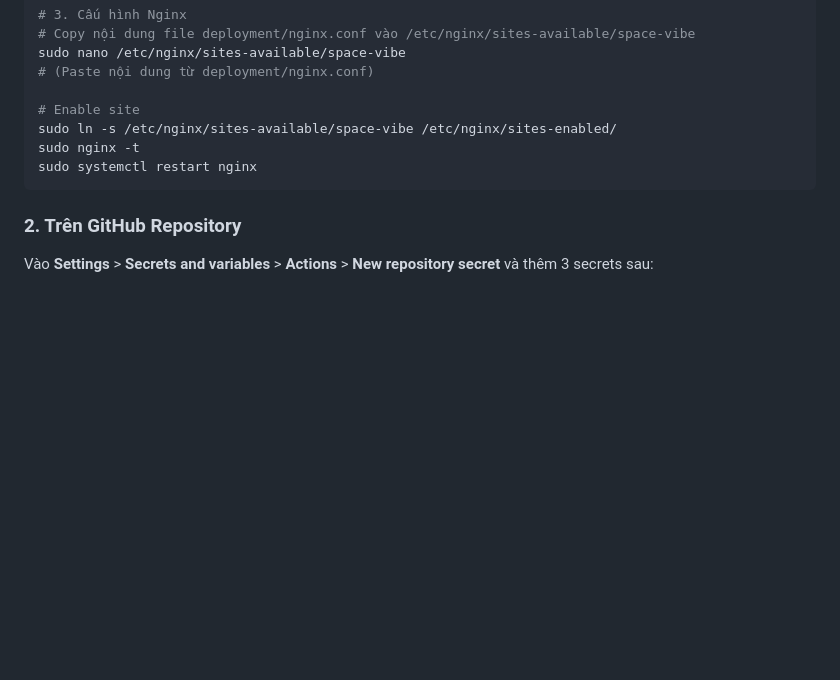
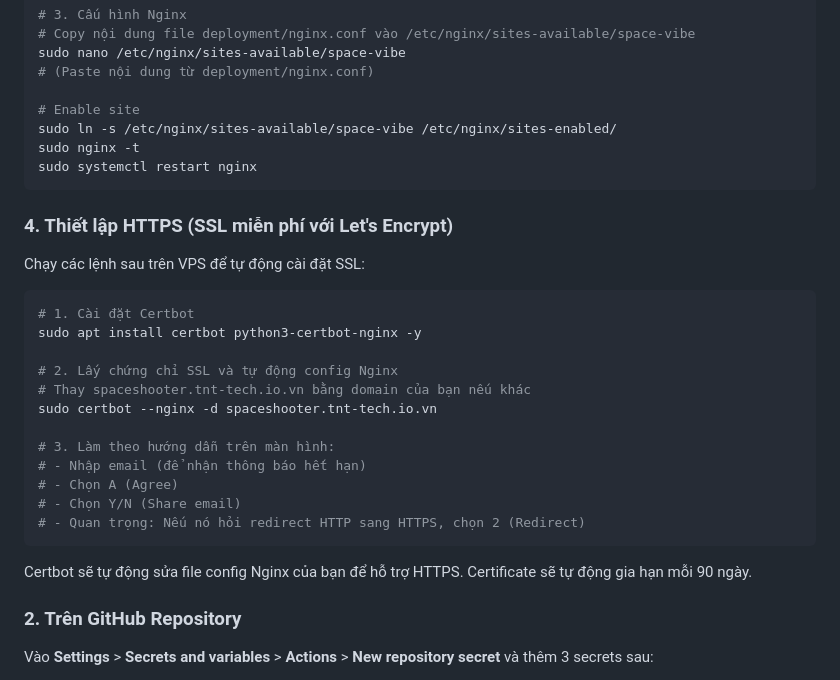
Before and after one commit to Anhdddd/Space-Vibe-Shooter, a Markdown page: README.md, the part around the change. GitHub-like rendering; blank space fills up the shorter version.

Commit message:
Update README with HTTPS Certbot instructions

````diff
--- a/README.md
+++ b/README.md
@@ -181,6 +181,27 @@ sudo nginx -t
 sudo systemctl restart nginx
 ```
 
+### 4. Thiết lập HTTPS (SSL miễn phí với Let's Encrypt)
+
+Chạy các lệnh sau trên VPS để tự động cài đặt SSL:
+
+```bash
+# 1. Cài đặt Certbot
+sudo apt install certbot python3-certbot-nginx -y
+
+# 2. Lấy chứng chỉ SSL và tự động config Nginx
+# Thay spaceshooter.tnt-tech.io.vn bằng domain của bạn nếu khác
+sudo certbot --nginx -d spaceshooter.tnt-tech.io.vn
+
+# 3. Làm theo hướng dẫn trên màn hình:
+# - Nhập email (để nhận thông báo hết hạn)
+# - Chọn A (Agree)
+# - Chọn Y/N (Share email)
+# - Quan trọng: Nếu nó hỏi redirect HTTP sang HTTPS, chọn 2 (Redirect)
+```
+
+Certbot sẽ tự động sửa file config Nginx của bạn để hỗ trợ HTTPS. Certificate sẽ tự động gia hạn mỗi 90 ngày.
+
 ### 2. Trên GitHub Repository
 
 Vào **Settings** > **Secrets and variables** > **Actions** > **New repository secret** và thêm 3 secrets sau:
````
